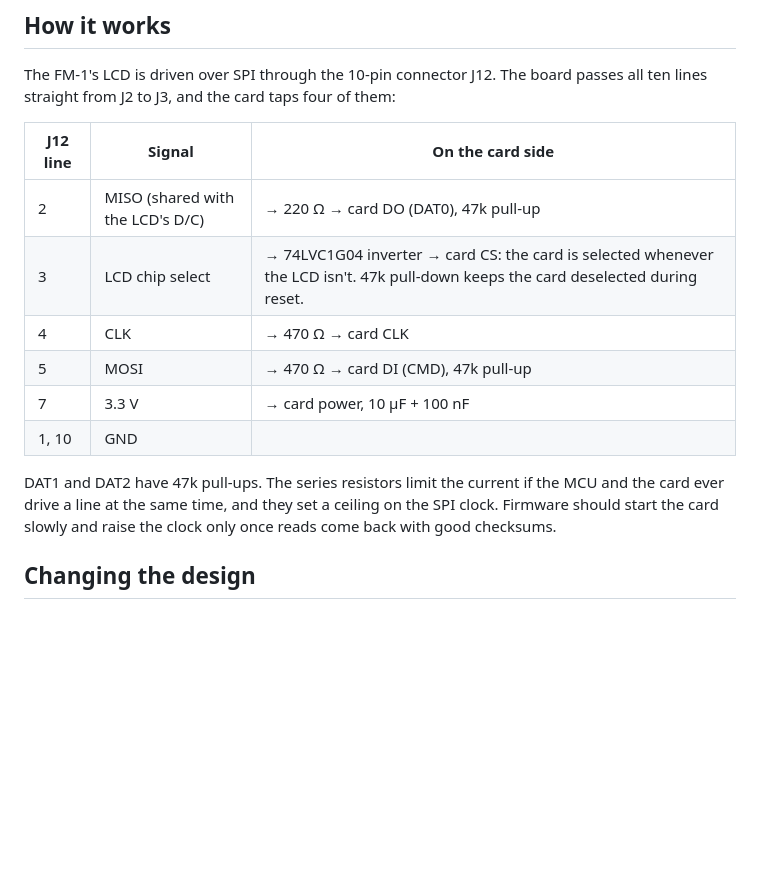
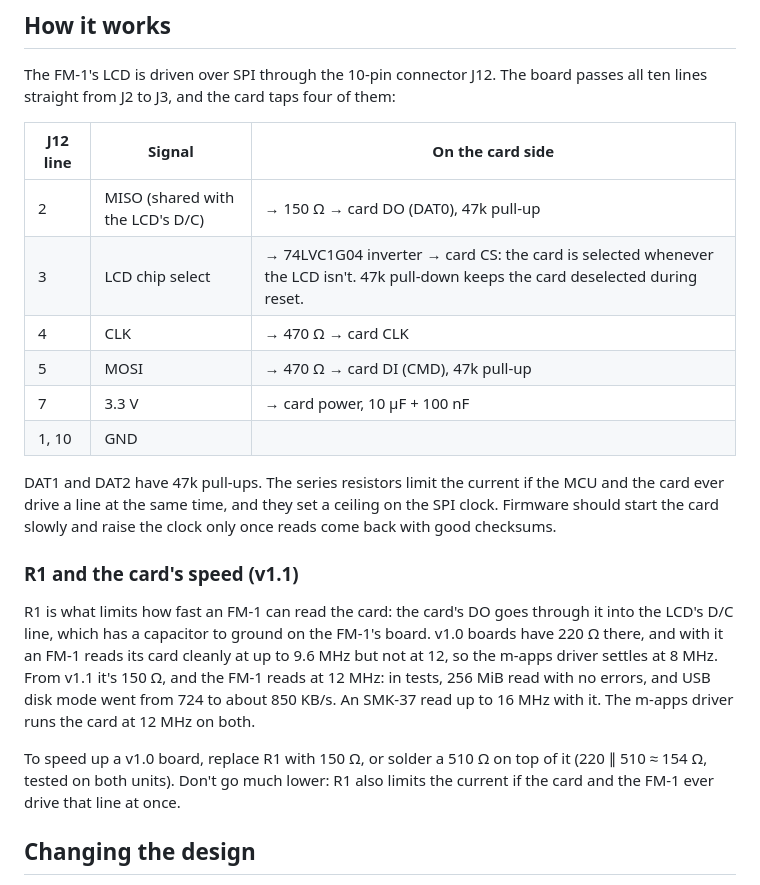
Before and after one commit to jvitkauskas/m-card, a Markdown page: README.md, the part around one of its changes. Drawn GitHub-style; blank space fills up the shorter version.

```diff
--- a/README.md
+++ b/README.md
@@ -85,7 +83,7 @@ to J3, and the card taps four of them:
 
 | J12 line | Signal | On the card side |
 |---|---|---|
-| 2 | MISO (shared with the LCD's D/C) | → 220 Ω → card DO (DAT0), 47k pull-up |
+| 2 | MISO (shared with the LCD's D/C) | → 150 Ω → card DO (DAT0), 47k pull-up |
 | 3 | LCD chip select | → 74LVC1G04 inverter → card CS: the card is selected whenever the LCD isn't. 47k pull-down keeps the card deselected during reset. |
 | 4 | CLK | → 470 Ω → card CLK |
 | 5 | MOSI | → 470 Ω → card DI (CMD), 47k pull-up |
@@ -95,6 +93,17 @@ to J3, and the card taps four of them:
 DAT1 and DAT2 have 47k pull-ups. The series resistors limit the current if the MCU and the card ever drive a line at
 the same time, and they set a ceiling on the SPI clock. Firmware should start the card slowly and raise the clock
 only once reads come back with good checksums.
+
+### R1 and the card's speed (v1.1)
+
+R1 is what limits how fast an FM-1 can read the card: the card's DO goes through it into the LCD's D/C line, which
+has a capacitor to ground on the FM-1's board. v1.0 boards have 220 Ω there, and with it an FM-1 reads its card
+cleanly at up to 9.6 MHz but not at 12, so the m-apps driver settles at 8 MHz. From v1.1 it's 150 Ω, and the FM-1
+reads at 12 MHz: in tests, 256 MiB read with no errors, and USB disk mode went from 724 to about 850 KB/s. An SMK-37
+read up to 16 MHz with it. The m-apps driver runs the card at 12 MHz on both.
+
+To speed up a v1.0 board, replace R1 with 150 Ω, or solder a 510 Ω on top of it (220 ∥ 510 ≈ 154 Ω, tested on both
+units). Don't go much lower: R1 also limits the current if the card and the FM-1 ever drive that line at once.
 
 ## Changing the design
 
```
Also changed, not shown: other parts of README.md (+2 -4 lines), docs/render-bottom.png, docs/render-top.png, 5 other files.
